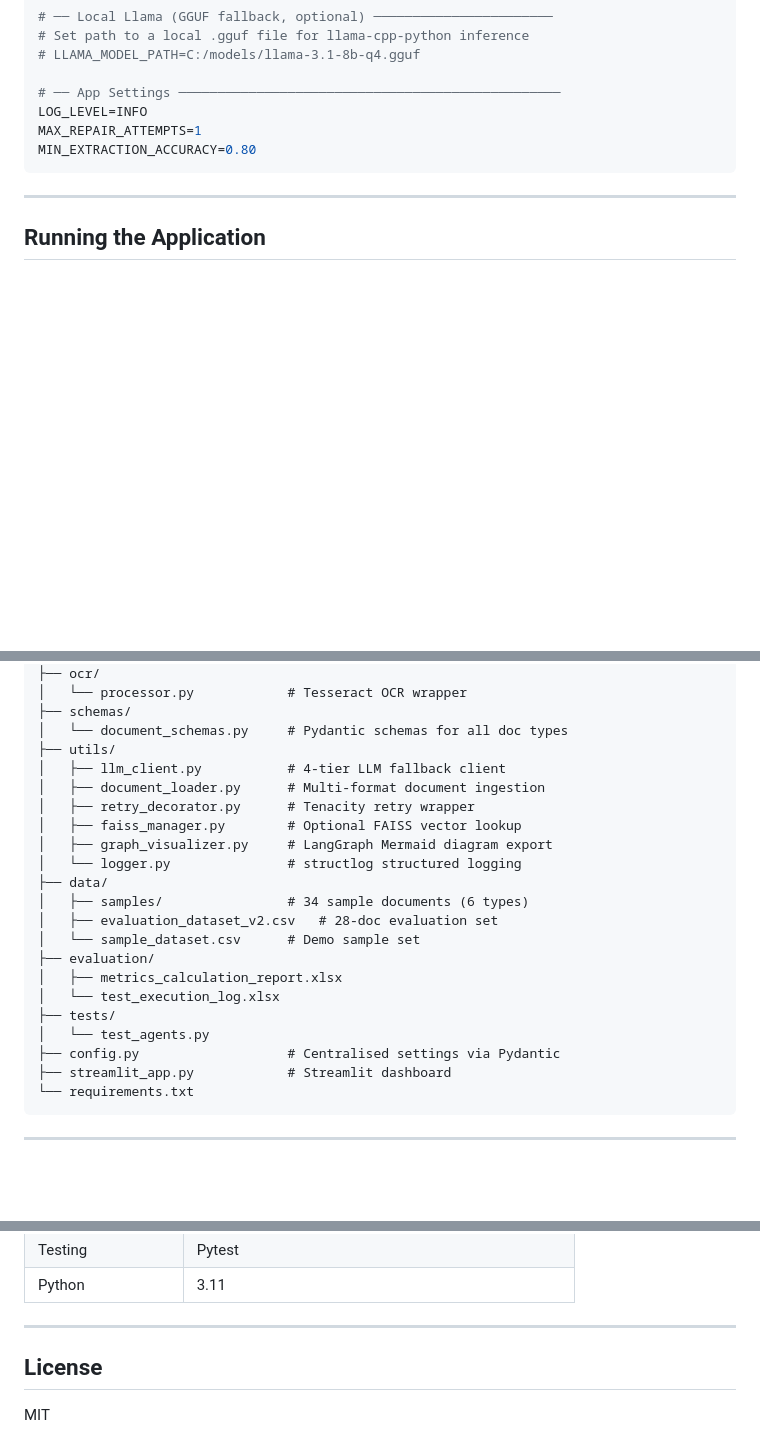
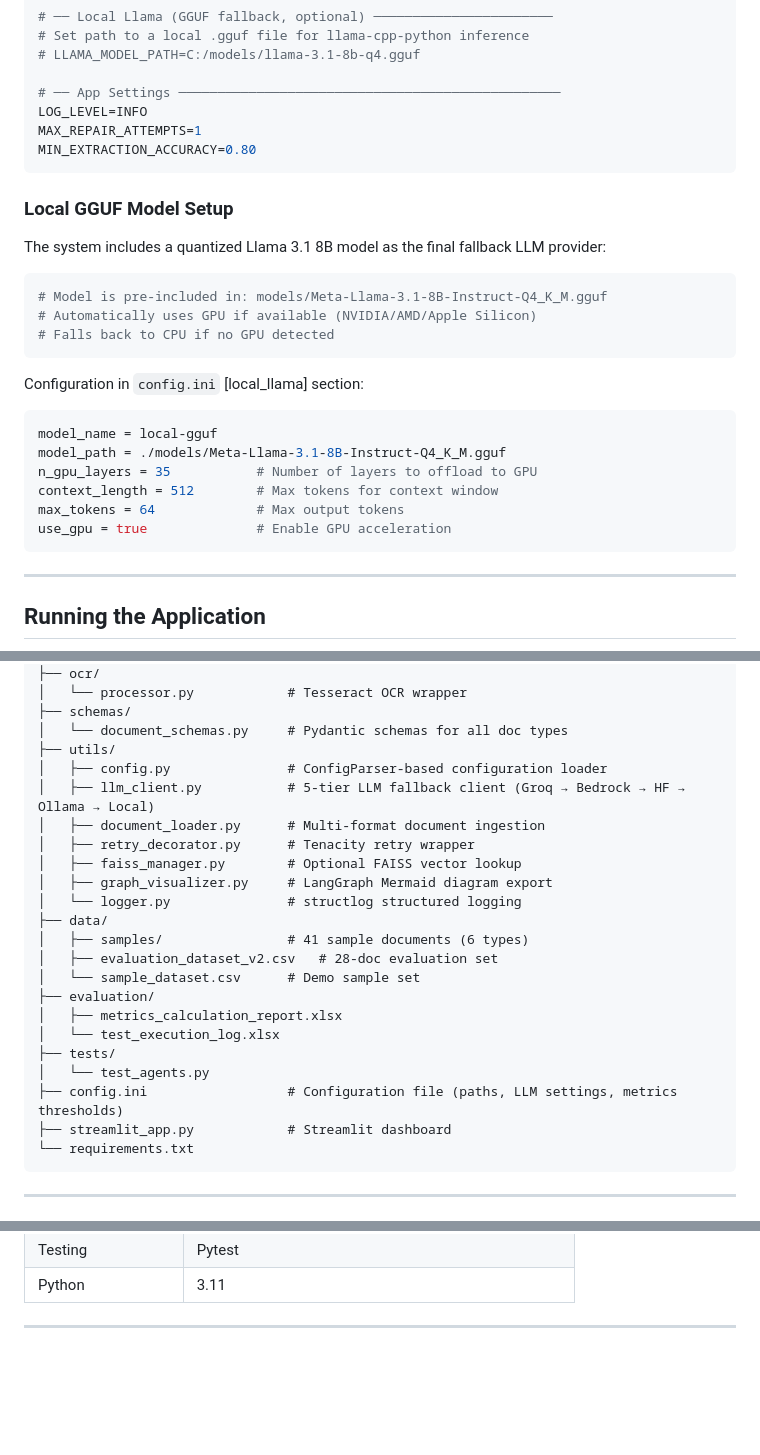
Before and after one commit to Charan-L574/agentic-doc-processor, a Markdown page: README.md, 3 parts joined by grey strips. Rendered like a GitHub page; blank space fills up the shorter version.

Commit message:
docs: final README update with GGUF setup, sample count, and config system
- Added Local GGUF Model Setup section with configuration details
- Updated sample count: 34  41 documents
- Updated config system references: config.py  config.ini
- Clarified utils/config.py as ConfigParser-based loader
- Updated tech stack and project structure documentation

````diff
--- a/README.md
+++ b/README.md
@@ -152,6 +152,26 @@ MAX_REPAIR_ATTEMPTS=1
 MIN_EXTRACTION_ACCURACY=0.80
 ```
 
+### Local GGUF Model Setup
+
+The system includes a quantized Llama 3.1 8B model as the final fallback LLM provider:
+
+```bash
+# Model is pre-included in: models/Meta-Llama-3.1-8B-Instruct-Q4_K_M.gguf
+# Automatically uses GPU if available (NVIDIA/AMD/Apple Silicon)
+# Falls back to CPU if no GPU detected
+```
+
+Configuration in `config.ini` [local_llama] section:
+```ini
+model_name = local-gguf
+model_path = ./models/Meta-Llama-3.1-8B-Instruct-Q4_K_M.gguf
+n_gpu_layers = 35           # Number of layers to offload to GPU
+context_length = 512        # Max tokens for context window
+max_tokens = 64             # Max output tokens
+use_gpu = true              # Enable GPU acceleration
+```
+
 ---
 
 ## Running the Application
@@ -212,14 +232,15 @@ agentic-doc-processor/
 ├── schemas/
 │   └── document_schemas.py     # Pydantic schemas for all doc types
 ├── utils/
-│   ├── llm_client.py           # 4-tier LLM fallback client
+│   ├── config.py               # ConfigParser-based configuration loader
+│   ├── llm_client.py           # 5-tier LLM fallback client (Groq → Bedrock → HF → Ollama → Local)
 │   ├── document_loader.py      # Multi-format document ingestion
 │   ├── retry_decorator.py      # Tenacity retry wrapper
 │   ├── faiss_manager.py        # Optional FAISS vector lookup
 │   ├── graph_visualizer.py     # LangGraph Mermaid diagram export
 │   └── logger.py               # structlog structured logging
 ├── data/
-│   ├── samples/                # 34 sample documents (6 types)
+│   ├── samples/                # 41 sample documents (6 types)
 │   ├── evaluation_dataset_v2.csv   # 28-doc evaluation set
 │   └── sample_dataset.csv      # Demo sample set
 ├── evaluation/
@@ -227,7 +248,7 @@ agentic-doc-processor/
 │   └── test_execution_log.xlsx
 ├── tests/
 │   └── test_agents.py
-├── config.py                   # Centralised settings via Pydantic
+├── config.ini                  # Configuration file (paths, LLM settings, metrics thresholds)
 ├── streamlit_app.py            # Streamlit dashboard
 └── requirements.txt
 ```
@@ -266,7 +287,3 @@ Logs are exported to `reports/responsible_ai_{ts}.csv` and surfaced in the **Res
 | Python | 3.11 |
 
 ---
-
-## License
-
-MIT
````
